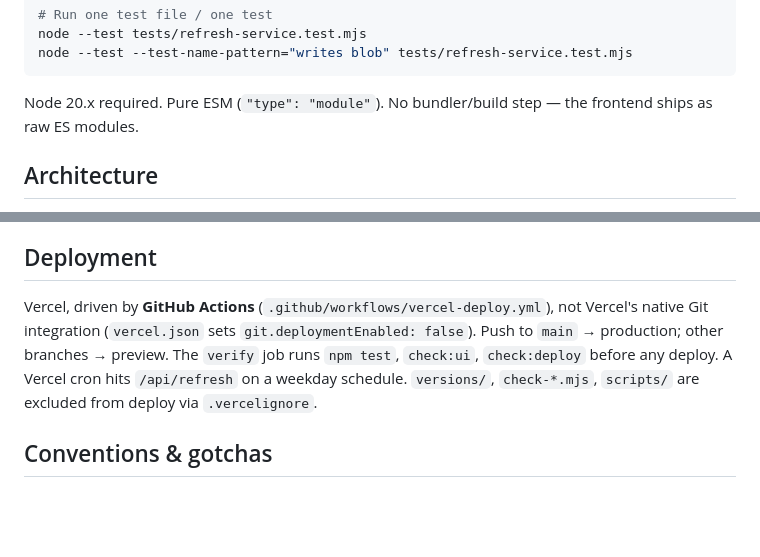
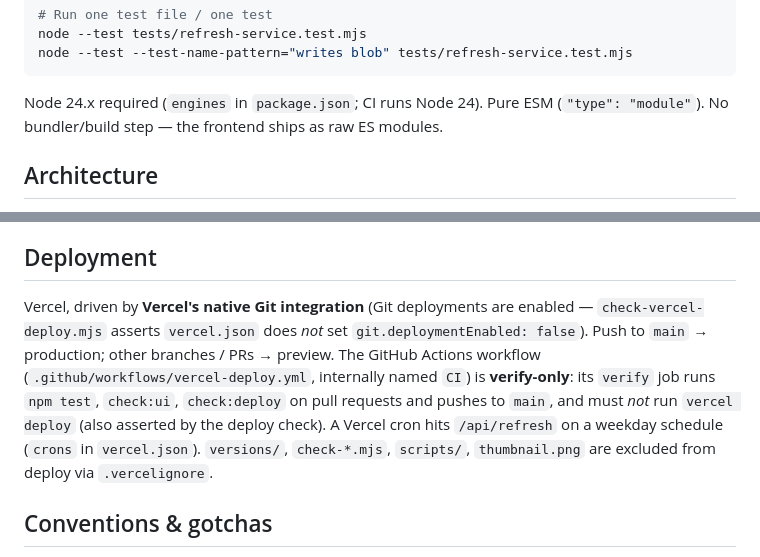
Before and after one commit to Kashionz/TW-Stock-Screener, a Markdown page: CLAUDE.md, 2 parts joined by grey strips. GitHub-like rendering; blank space fills up the shorter version.

````diff
--- a/CLAUDE.md
+++ b/CLAUDE.md
@@ -27,7 +27,7 @@ node --test tests/refresh-service.test.mjs
 node --test --test-name-pattern="writes blob" tests/refresh-service.test.mjs
 ```
 
-Node 20.x required. Pure ESM (`"type": "module"`). No bundler/build step — the frontend ships as raw ES modules.
+Node 24.x required (`engines` in `package.json`; CI runs Node 24). Pure ESM (`"type": "module"`). No bundler/build step — the frontend ships as raw ES modules.
 
 ## Architecture
 
@@ -73,7 +73,7 @@ If you ever hand-edit `data/latest-snapshot.json`, run `npm run sync:seed` to re
 
 ## Deployment
 
-Vercel, driven by **GitHub Actions** (`.github/workflows/vercel-deploy.yml`), not Vercel's native Git integration (`vercel.json` sets `git.deploymentEnabled: false`). Push to `main` → production; other branches → preview. The `verify` job runs `npm test`, `check:ui`, `check:deploy` before any deploy. A Vercel cron hits `/api/refresh` on a weekday schedule. `versions/`, `check-*.mjs`, `scripts/` are excluded from deploy via `.vercelignore`.
+Vercel, driven by **Vercel's native Git integration** (Git deployments are enabled — `check-vercel-deploy.mjs` asserts `vercel.json` does *not* set `git.deploymentEnabled: false`). Push to `main` → production; other branches / PRs → preview. The GitHub Actions workflow (`.github/workflows/vercel-deploy.yml`, internally named `CI`) is **verify-only**: its `verify` job runs `npm test`, `check:ui`, `check:deploy` on pull requests and pushes to `main`, and must *not* run `vercel deploy` (also asserted by the deploy check). A Vercel cron hits `/api/refresh` on a weekday schedule (`crons` in `vercel.json`). `versions/`, `check-*.mjs`, `scripts/`, `thumbnail.png` are excluded from deploy via `.vercelignore`.
 
 ## Conventions & gotchas
 
````
Also changed, not shown: AGENTS.md (added, +126 -0 lines), README.md (+58 -56 lines).
